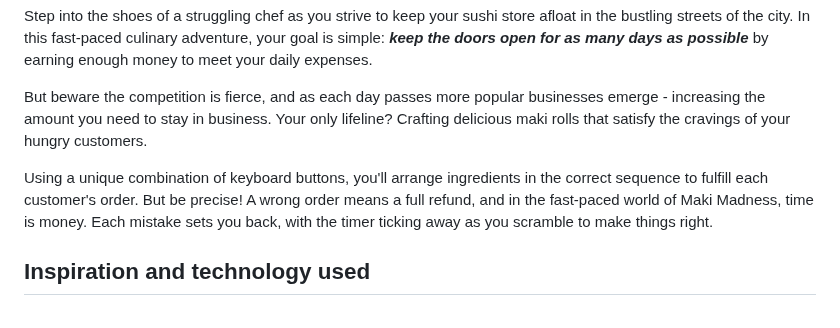
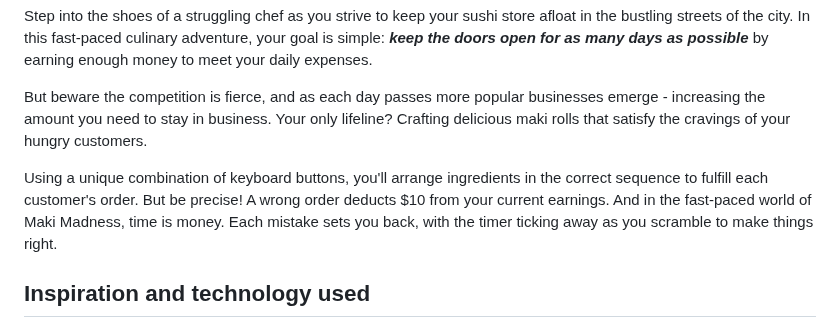
Before and after one commit to ashferoz/Maki_Madness, a Markdown page: README.md, the part around the change. Drawn GitHub-style.

```diff
--- a/README.md
+++ b/README.md
@@ -9,7 +9,7 @@ Step into the shoes of a struggling chef as you strive to keep your sushi store
 
 But beware the competition is fierce, and as each day passes more popular businesses emerge - increasing the amount you need to stay in business. Your only lifeline? Crafting delicious maki rolls that satisfy the cravings of your hungry customers.
 
-Using a unique combination of keyboard buttons, you'll arrange ingredients in the correct sequence to fulfill each customer's order. But be precise! A wrong order means a full refund, and in the fast-paced world of Maki Madness, time is money. Each mistake sets you back, with the timer ticking away as you scramble to make things right.
+Using a unique combination of keyboard buttons, you'll arrange ingredients in the correct sequence to fulfill each customer's order. But be precise! A wrong order deducts $10 from your current earnings. And in the fast-paced world of Maki Madness, time is money. Each mistake sets you back, with the timer ticking away as you scramble to make things right.
 
 ## Inspiration and technology used
 
```
